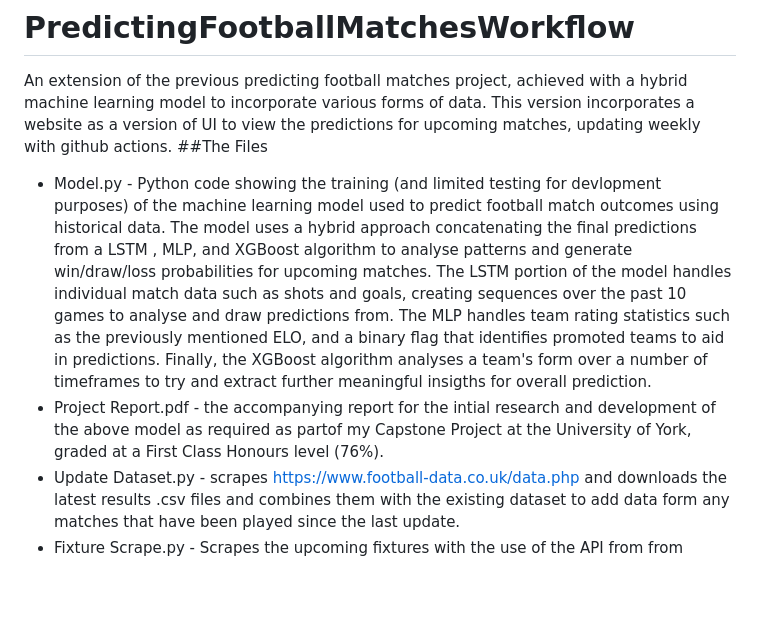
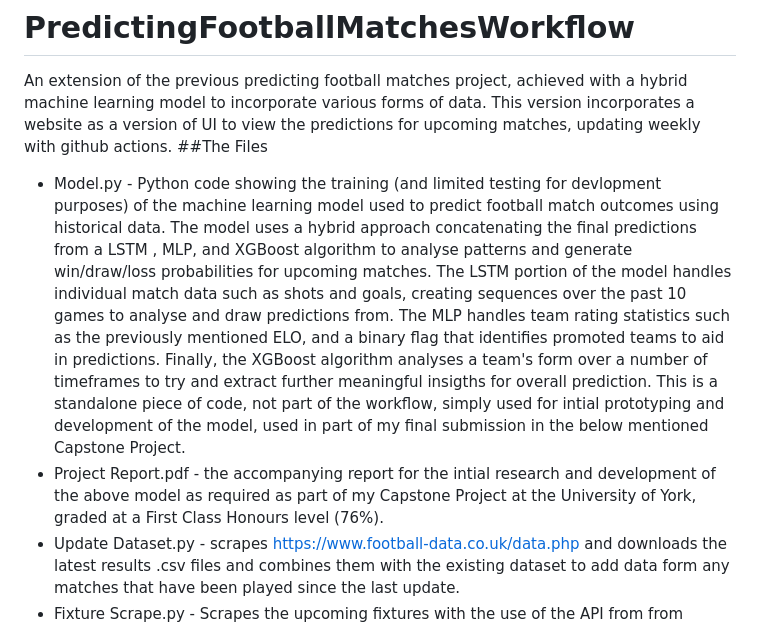
Before and after one commit to tl0375/PredictingFootballMatchesWorkflow, a Markdown page: README.md, the part around the change. Drawn GitHub-style; blank space fills up the shorter version.

```diff
--- a/README.md
+++ b/README.md
@@ -1,8 +1,8 @@
 # PredictingFootballMatchesWorkflow
 An extension of the previous predicting football matches project, achieved with a hybrid machine learning model to incorporate various forms of data. This version incorporates a website as a version of UI to view the predictions for upcoming matches, updating weekly with github actions.
 ##The Files
-- Model.py - Python code showing the training (and limited testing for devlopment purposes) of the machine learning model used to predict football match outcomes using historical data. The model uses a hybrid approach concatenating the final predictions from a LSTM , MLP, and XGBoost algorithm to analyse patterns and generate win/draw/loss probabilities for upcoming matches. The LSTM portion of the model handles individual match data such as shots and goals, creating sequences over the past 10 games to analyse and draw predictions from. The MLP handles team rating statistics such as the previously mentioned ELO, and a binary flag that identifies promoted teams to aid in predictions. Finally, the XGBoost algorithm analyses a team's form over a number of timeframes to try and extract further meaningful insigths for overall prediction.
-- Project Report.pdf - the accompanying report for the intial research and development of the above model as required as partof my Capstone Project at the University of York, graded at a First Class Honours level (76%).
+- Model.py - Python code showing the training (and limited testing for devlopment purposes) of the machine learning model used to predict football match outcomes using historical data. The model uses a hybrid approach concatenating the final predictions from a LSTM , MLP, and XGBoost algorithm to analyse patterns and generate win/draw/loss probabilities for upcoming matches. The LSTM portion of the model handles individual match data such as shots and goals, creating sequences over the past 10 games to analyse and draw predictions from. The MLP handles team rating statistics such as the previously mentioned ELO, and a binary flag that identifies promoted teams to aid in predictions. Finally, the XGBoost algorithm analyses a team's form over a number of timeframes to try and extract further meaningful insigths for overall prediction. This is a standalone piece of code, not part of the workflow, simply used for intial prototyping and development of the model, used in part of my final submission in the below mentioned Capstone Project.
+- Project Report.pdf - the accompanying report for the intial research and development of the above model as required as part of my Capstone Project at the University of York, graded at a First Class Honours level (76%).
 - Update Dataset.py - scrapes https://www.football-data.co.uk/data.php and downloads the latest results .csv files and combines them with the existing dataset to add data form any matches that have been played since the last update.
 - Fixture Scrape.py - Scrapes the upcoming fixtures with the use of the API from from https://www.football-data.org for each of the selected leagues (Premier League, La Liga, Serie A, Ligue 1 and Bundesliga) before storing in a .csv file.
 - StandardiseFixtures.py - fixes some naming inconsistencies between these newly scraped fixtures and results data in not only column names but some of the data within the columns such as team names.
```
